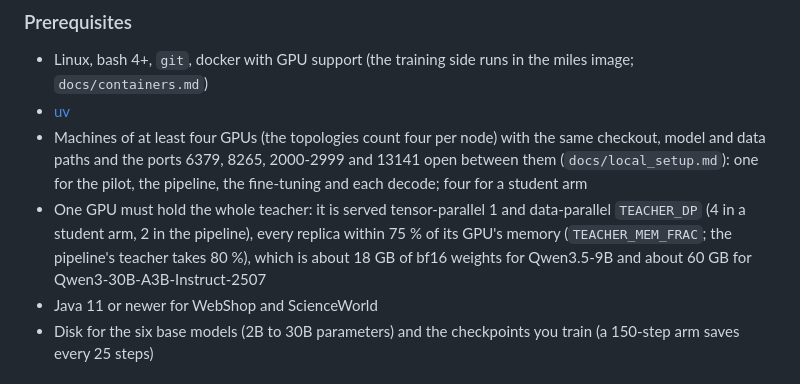
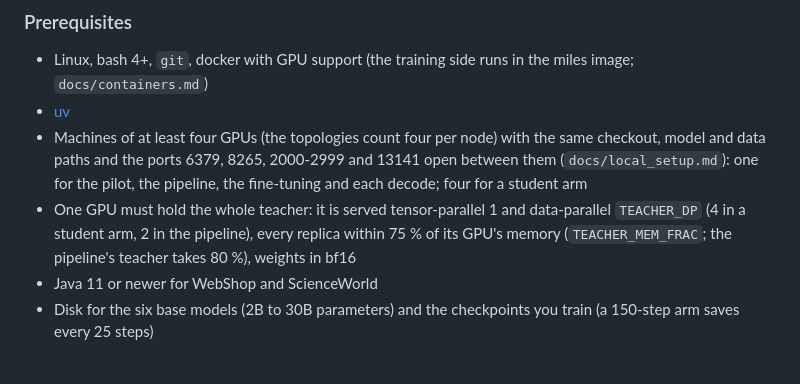
Before and after one commit to Tree-Shu-Zhao/miles-agent, a Markdown page: README.md, the part around the change. Rendered like a GitHub page.

Commit message:
README: drop the teacher weight sizes from the prerequisites
Co-Authored-By: Claude Fable 5.1 <noreply@anthropic.com>

```diff
--- a/README.md
+++ b/README.md
@@ -53,7 +53,7 @@ The student is then distilled from the repaired teacher under the unchanged OPD
 - Linux, bash 4+, `git`, docker with GPU support (the training side runs in the miles image; `docs/containers.md`)
 - [uv](https://docs.astral.sh/uv/)
 - Machines of at least four GPUs (the topologies count four per node) with the same checkout, model and data paths and the ports 6379, 8265, 2000-2999 and 13141 open between them (`docs/local_setup.md`): one for the pilot, the pipeline, the fine-tuning and each decode; four for a student arm
-- One GPU must hold the whole teacher: it is served tensor-parallel 1 and data-parallel `TEACHER_DP` (4 in a student arm, 2 in the pipeline), every replica within 75 % of its GPU's memory (`TEACHER_MEM_FRAC`; the pipeline's teacher takes 80 %), which is about 18 GB of bf16 weights for Qwen3.5-9B and about 60 GB for Qwen3-30B-A3B-Instruct-2507
+- One GPU must hold the whole teacher: it is served tensor-parallel 1 and data-parallel `TEACHER_DP` (4 in a student arm, 2 in the pipeline), every replica within 75 % of its GPU's memory (`TEACHER_MEM_FRAC`; the pipeline's teacher takes 80 %), weights in bf16
 - Java 11 or newer for WebShop and ScienceWorld
 - Disk for the six base models (2B to 30B parameters) and the checkpoints you train (a 150-step arm saves every 25 steps)
 
```
